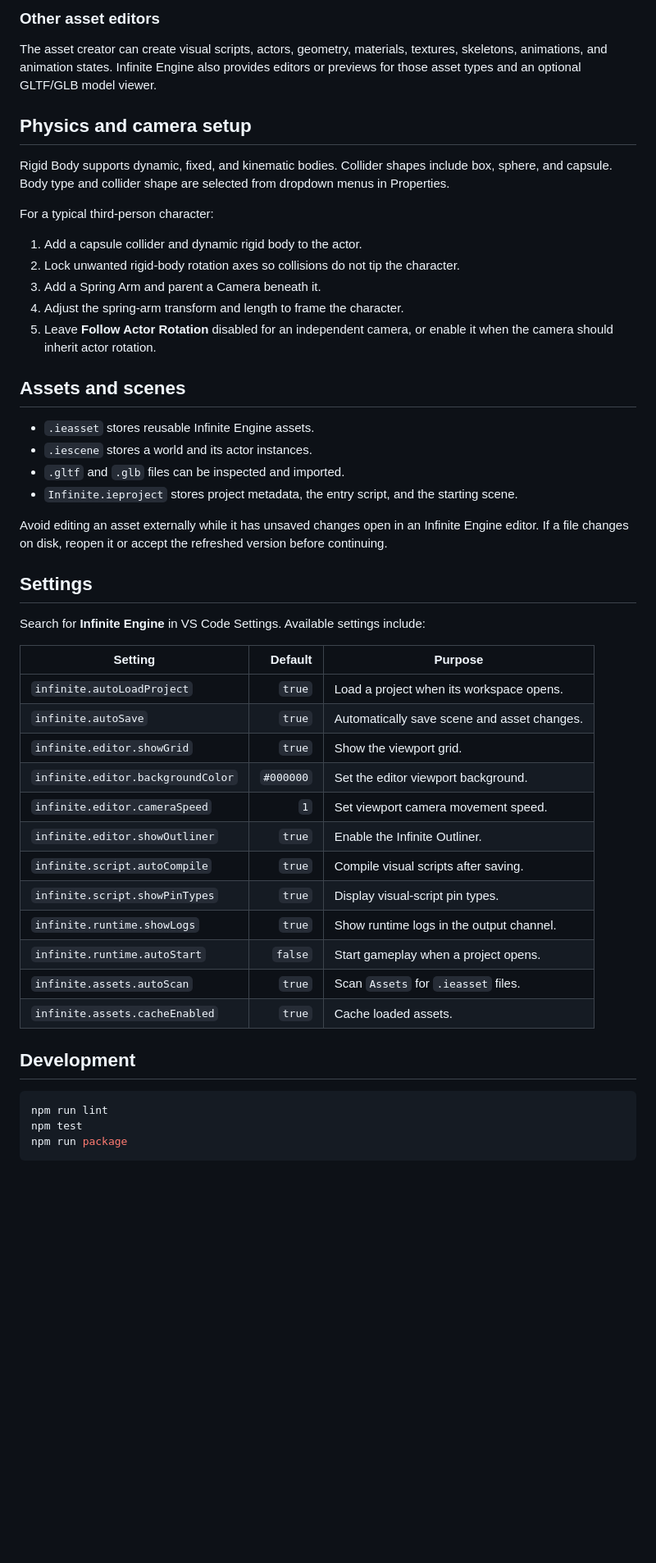
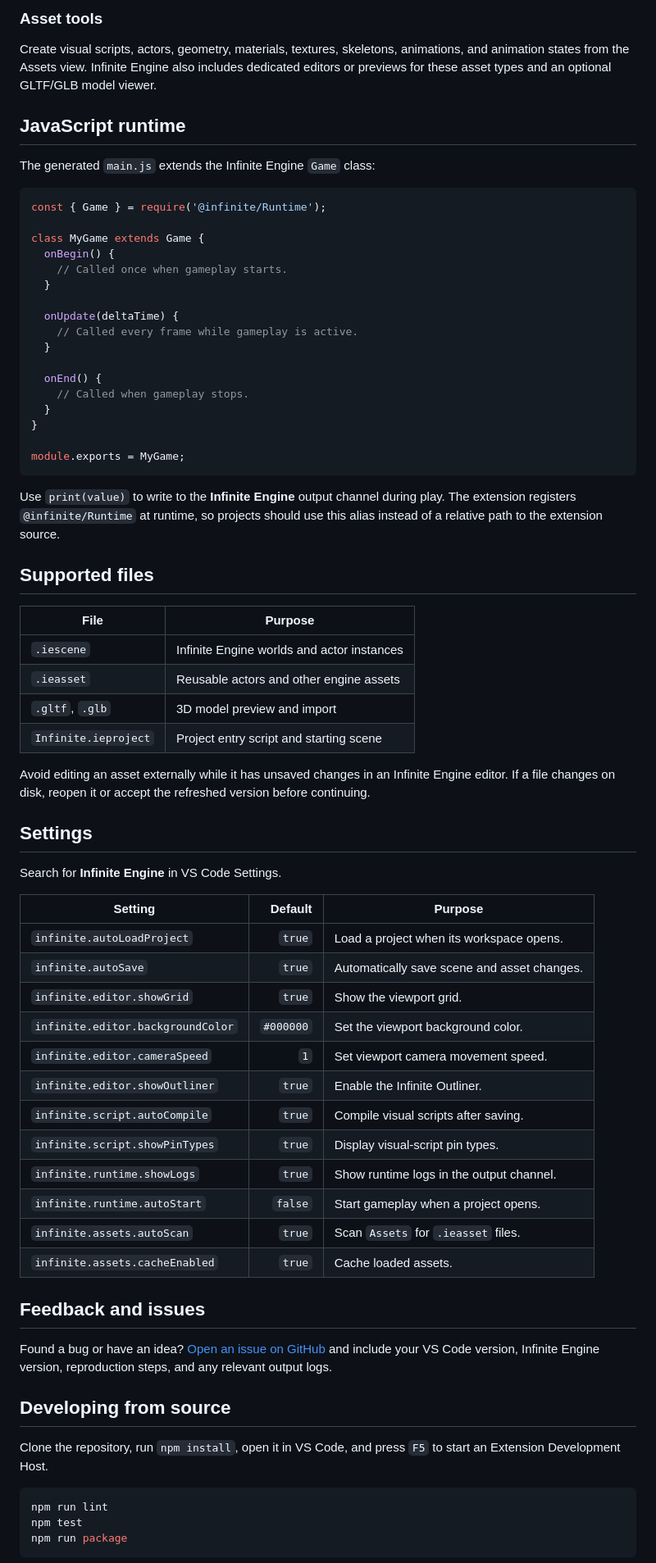
Before and after one commit to SterlyDolce/VSCodeInfiniteEngine, a Markdown page: README.md, the part around one of its changes. Shown at 82% size. GitHub-like rendering; blank space fills up the shorter version.

````diff
--- a/README.md
+++ b/README.md
@@ -134,39 +90,55 @@ Select a transition to edit it in the main Properties panel. Save the asset with
 
-### Other asset editors
+### Asset tools
 
-The asset creator can create visual scripts, actors, geometry, materials, textures, skeletons, animations, and animation states. Infinite Engine also provides editors or previews for those asset types and an optional GLTF/GLB model viewer.
+Create visual scripts, actors, geometry, materials, textures, skeletons, animations, and animation states from the Assets view. Infinite Engine also includes dedicated editors or previews for these asset types and an optional GLTF/GLB model viewer.
 
-## Physics and camera setup
+## JavaScript runtime
 
-Rigid Body supports dynamic, fixed, and kinematic bodies. Collider shapes include box, sphere, and capsule. Body type and collider shape are selected from dropdown menus in Properties.
+The generated `main.js` extends the Infinite Engine `Game` class:
 
-For a typical third-person character:
+```js
+const { Game } = require('@infinite/Runtime');
 
-1. Add a capsule collider and dynamic rigid body to the actor.
-2. Lock unwanted rigid-body rotation axes so collisions do not tip the character.
-3. Add a Spring Arm and parent a Camera beneath it.
-4. Adjust the spring-arm transform and length to frame the character.
-5. Leave **Follow Actor Rotation** disabled for an independent camera, or enable it when the camera should inherit actor rotation.
+class MyGame extends Game {
+  onBegin() {
+    // Called once when gameplay starts.
+  }
 
-## Assets and scenes
+  onUpdate(deltaTime) {
+    // Called every frame while gameplay is active.
+  }
 
-- `.ieasset` stores reusable Infinite Engine assets.
-- `.iescene` stores a world and its actor instances.
-- `.gltf` and `.glb` files can be inspected and imported.
-- `Infinite.ieproject` stores project metadata, the entry script, and the starting scene.
+  onEnd() {
+    // Called when gameplay stops.
+  }
+}
 
-Avoid editing an asset externally while it has unsaved changes open in an Infinite Engine editor. If a file changes on disk, reopen it or accept the refreshed version before continuing.
+module.exports = MyGame;
+```
+
+Use `print(value)` to write to the **Infinite Engine** output channel during play. The extension registers `@infinite/Runtime` at runtime, so projects should use this alias instead of a relative path to the extension source.
+
+## Supported files
+
+| File | Purpose |
+| --- | --- |
+| `.iescene` | Infinite Engine worlds and actor instances |
+| `.ieasset` | Reusable actors and other engine assets |
+| `.gltf`, `.glb` | 3D model preview and import |
+| `Infinite.ieproject` | Project entry script and starting scene |
+
+Avoid editing an asset externally while it has unsaved changes in an Infinite Engine editor. If a file changes on disk, reopen it or accept the refreshed version before continuing.
 
 ## Settings
 
-Search for **Infinite Engine** in VS Code Settings. Available settings include:
+Search for **Infinite Engine** in VS Code Settings.
 
 | Setting | Default | Purpose |
 | --- | ---: | --- |
 | `infinite.autoLoadProject` | `true` | Load a project when its workspace opens. |
 | `infinite.autoSave` | `true` | Automatically save scene and asset changes. |
 | `infinite.editor.showGrid` | `true` | Show the viewport grid. |
-| `infinite.editor.backgroundColor` | `#000000` | Set the editor viewport background. |
+| `infinite.editor.backgroundColor` | `#000000` | Set the viewport background color. |
 | `infinite.editor.cameraSpeed` | `1` | Set viewport camera movement speed. |
 | `infinite.editor.showOutliner` | `true` | Enable the Infinite Outliner. |
 | `infinite.script.autoCompile` | `true` | Compile visual scripts after saving. |
@@ -176,7 +148,13 @@ Search for **Infinite Engine** in VS Code Settings. Available settings include:
 | `infinite.assets.autoScan` | `true` | Scan `Assets` for `.ieasset` files. |
 | `infinite.assets.cacheEnabled` | `true` | Cache loaded assets. |
 
-## Development
+## Feedback and issues
+
+Found a bug or have an idea? [Open an issue on GitHub](https://github.com/SterlyDolce/VSCodeInfiniteEngine/issues) and include your VS Code version, Infinite Engine version, reproduction steps, and any relevant output logs.
+
+## Developing from source
+
+Clone the repository, run `npm install`, open it in VS Code, and press `F5` to start an Extension Development Host.
 
 ```sh
 npm run lint
````
Also changed, not shown: other parts of README.md (+40 -90 lines).
